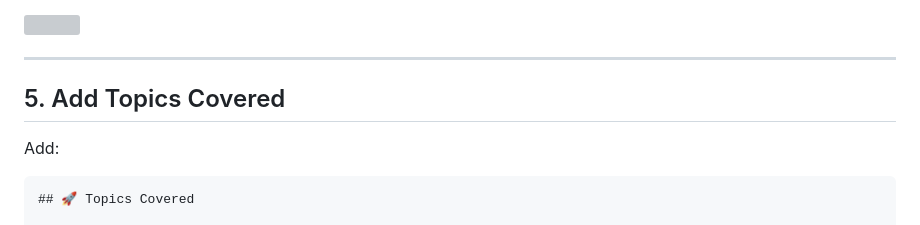
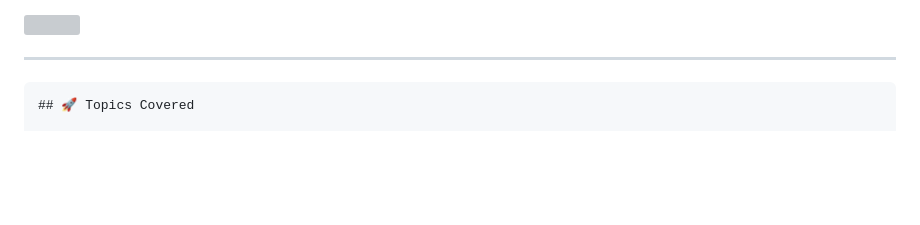
Before and after one commit to narendra09-devops/devops-learning-hub, a Markdown page: CI-CD-Pipelines/readme.md, the part around one of its changes. Drawn GitHub-style; blank space fills up the shorter version; grey boxes are pictures that could not be loaded.

Commit message:
Improved Infrastructure Provisioning README

````diff
--- a/CI-CD-Pipelines/readme.md
+++ b/CI-CD-Pipelines/readme.md
@@ -42,10 +42,6 @@ The steps that form a CI/CD pipeline are distinct subsets of tasks grouped into
 
 
 ---
-
-## 5. Add Topics Covered
-
-Add:
 
 ```markdown
 ## 🚀 Topics Covered
````
Also changed, not shown: other parts of CI-CD-Pipelines/readme.md (+2 -1 lines).
